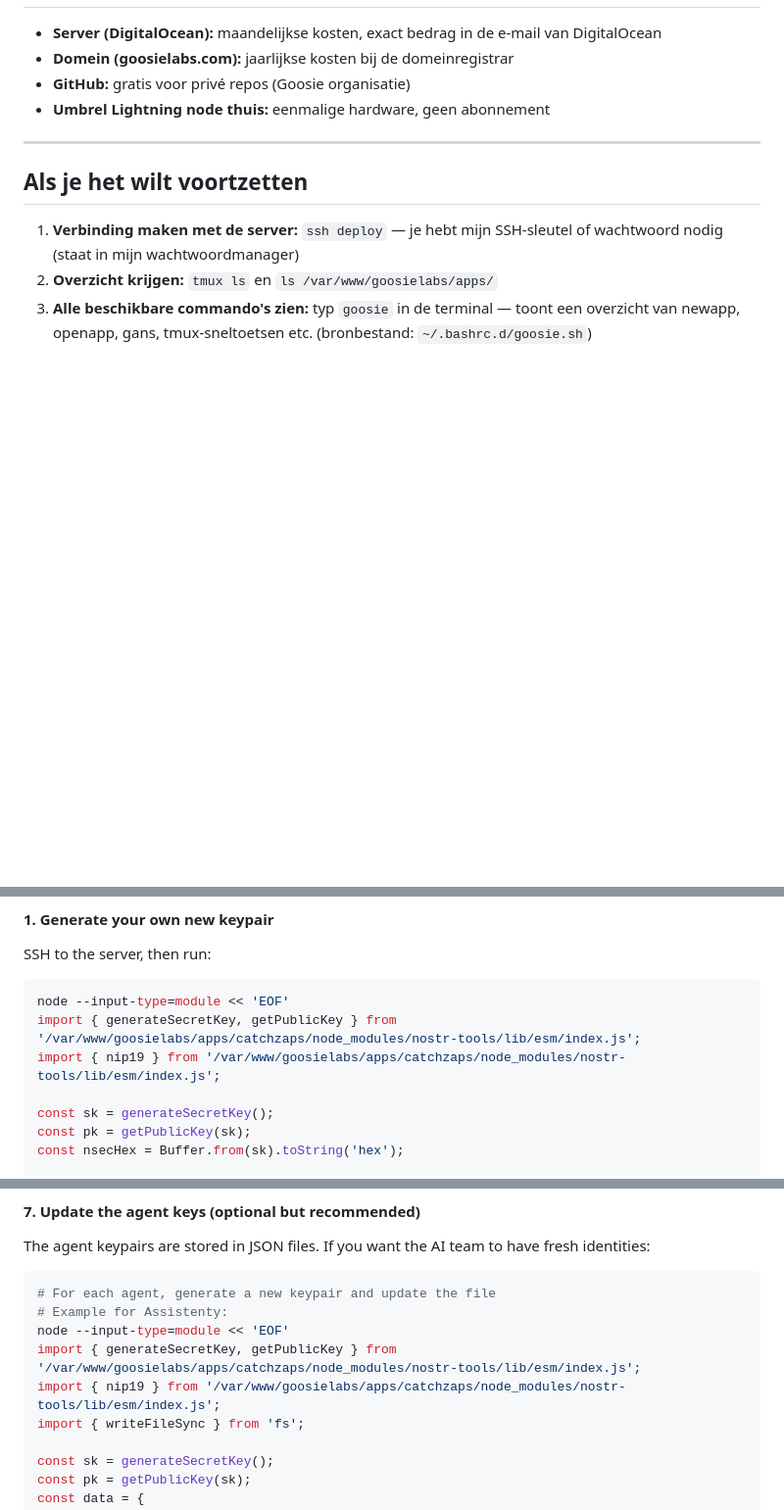
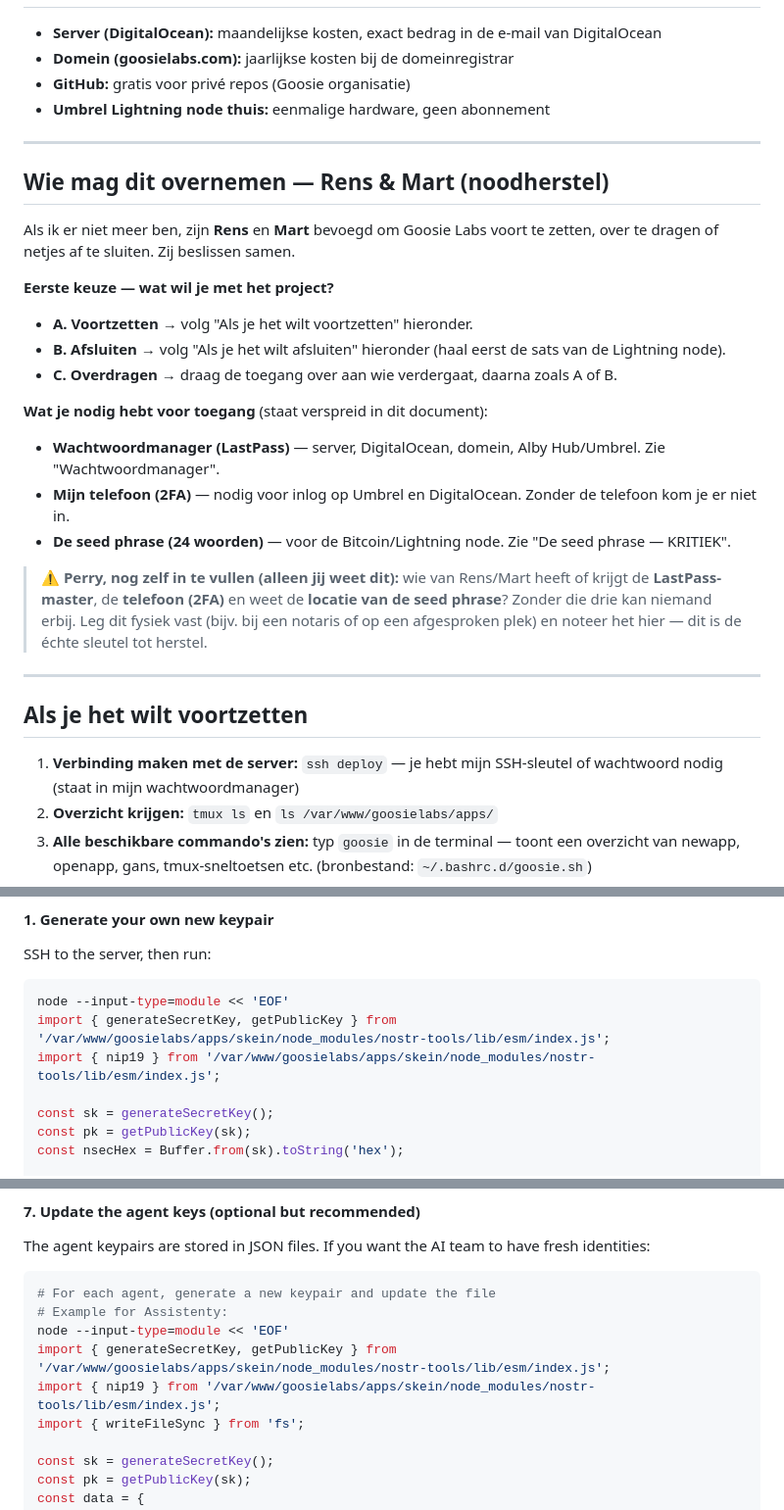
Before and after one commit to Goosie/systemsetup, a Markdown page: whenidie.md, 3 parts joined by grey strips. Shown at 98% size. Drawn GitHub-style; blank space fills up the shorter version.

Commit message:
docs: whenidie.md gesynchroniseerd

````diff
--- a/whenidie.md
+++ b/whenidie.md
@@ -575,6 +575,24 @@ cat /home/deploy/whitelist.json
 
 ---
 
+## Wie mag dit overnemen — Rens & Mart (noodherstel)
+
+Als ik er niet meer ben, zijn **Rens** en **Mart** bevoegd om Goosie Labs voort te zetten, over te dragen of netjes af te sluiten. Zij beslissen samen.
+
+**Eerste keuze — wat wil je met het project?**
+- **A. Voortzetten** → volg "Als je het wilt voortzetten" hieronder.
+- **B. Afsluiten** → volg "Als je het wilt afsluiten" hieronder (haal eerst de sats van de Lightning node).
+- **C. Overdragen** → draag de toegang over aan wie verdergaat, daarna zoals A of B.
+
+**Wat je nodig hebt voor toegang** (staat verspreid in dit document):
+- **Wachtwoordmanager (LastPass)** — server, DigitalOcean, domein, Alby Hub/Umbrel. Zie "Wachtwoordmanager".
+- **Mijn telefoon (2FA)** — nodig voor inlog op Umbrel en DigitalOcean. Zonder de telefoon kom je er niet in.
+- **De seed phrase (24 woorden)** — voor de Bitcoin/Lightning node. Zie "De seed phrase — KRITIEK".
+
+> ⚠️ **Perry, nog zelf in te vullen (alleen jij weet dit):** wie van Rens/Mart heeft of krijgt de **LastPass-master**, de **telefoon (2FA)** en weet de **locatie van de seed phrase**? Zonder die drie kan niemand erbij. Leg dit fysiek vast (bijv. bij een notaris of op een afgesproken plek) en noteer het hier — dit is de échte sleutel tot herstel.
+
+---
+
 ## Als je het wilt voortzetten
 
 1. **Verbinding maken met de server:** `ssh deploy` — je hebt mijn SSH-sleutel of wachtwoord nodig (staat in mijn wachtwoordmanager)
@@ -672,8 +690,8 @@ SSH to the server, then run:
 
 ```bash
 node --input-type=module << 'EOF'
-import { generateSecretKey, getPublicKey } from '/var/www/goosielabs/apps/catchzaps/node_modules/nostr-tools/lib/esm/index.js';
-import { nip19 } from '/var/www/goosielabs/apps/catchzaps/node_modules/nostr-tools/lib/esm/index.js';
+import { generateSecretKey, getPublicKey } from '/var/www/goosielabs/apps/skein/node_modules/nostr-tools/lib/esm/index.js';
+import { nip19 } from '/var/www/goosielabs/apps/skein/node_modules/nostr-tools/lib/esm/index.js';
 
 const sk = generateSecretKey();
 const pk = getPublicKey(sk);
@@ -843,8 +861,8 @@ The agent keypairs are stored in JSON files. If you want the AI team to have fre
 # For each agent, generate a new keypair and update the file
 # Example for Assistenty:
 node --input-type=module << 'EOF'
-import { generateSecretKey, getPublicKey } from '/var/www/goosielabs/apps/catchzaps/node_modules/nostr-tools/lib/esm/index.js';
-import { nip19 } from '/var/www/goosielabs/apps/catchzaps/node_modules/nostr-tools/lib/esm/index.js';
+import { generateSecretKey, getPublicKey } from '/var/www/goosielabs/apps/skein/node_modules/nostr-tools/lib/esm/index.js';
+import { nip19 } from '/var/www/goosielabs/apps/skein/node_modules/nostr-tools/lib/esm/index.js';
 import { writeFileSync } from 'fs';
 
 const sk = generateSecretKey();
````
